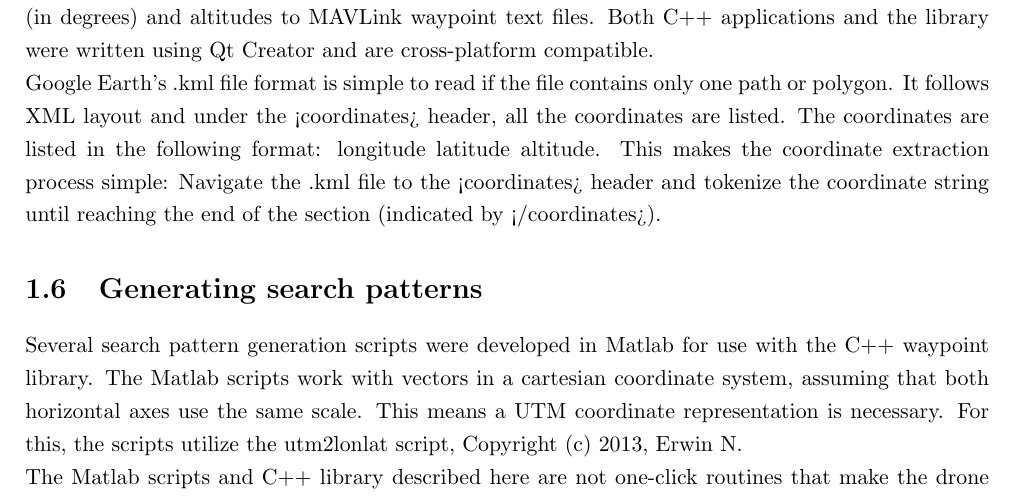
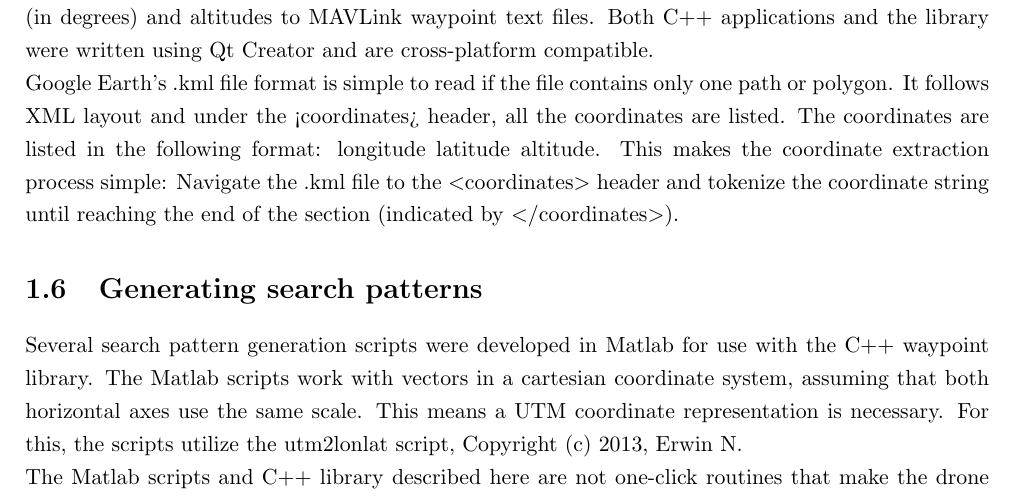
Before and after one commit to madsherlock/SDU-UAS-15-Group1-Report, a LaTeX thesis (Main.tex, which reads Drones.tex): part of page 14 of 34, cut so that both start at the same text. Compiled offline with pdfLaTeX.

Commit message:
fixed stupid brackets

```diff
--- a/Drones.tex
+++ b/Drones.tex
@@ -320,9 +320,9 @@ Both C++ applications and the library were written using Qt Creator and are cros
 Google Earth's .kml file format is simple to read if the file contains only one path or polygon.
 It follows XML layout and under the <coordinates> header, all the coordinates are listed.
 The coordinates are listed in the following format: longitude latitude altitude.
-This makes the coordinate extraction process simple: Navigate the .kml file to the <coordinates>
+This makes the coordinate extraction process simple: Navigate the .kml file to the \textless{}coordinates\textgreater{}
 header and tokenize the coordinate string until reaching the end of the section (indicated by
-</coordinates>).
+\textless{}/coordinates\textgreater{}).
 
 \section{Generating search patterns}
 \label{sec:searchpatterns}
```
